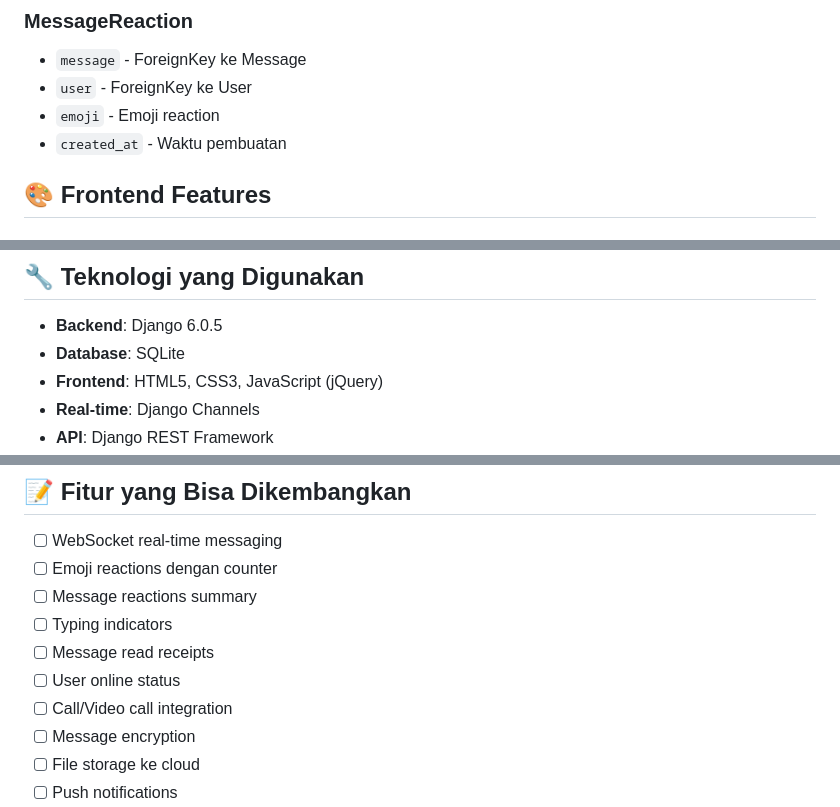
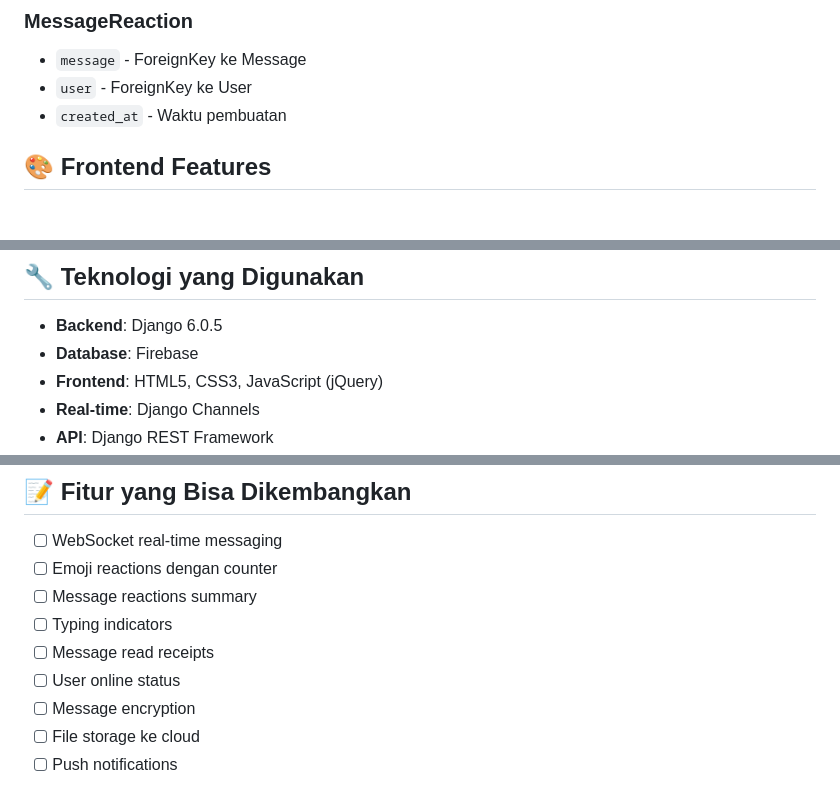
Before and after one commit to fauzianfajare-spec/Projek_PWL_UAS, a Markdown page: README.md, 3 parts joined by grey strips. GitHub-like rendering.

```diff
--- a/README.md
+++ b/README.md
@@ -150,7 +150,6 @@ OwiChat/
 ### MessageReaction
 - `message` - ForeignKey ke Message
 - `user` - ForeignKey ke User
-- `emoji` - Emoji reaction
 - `created_at` - Waktu pembuatan
 
 ## 🎨 Frontend Features
@@ -174,7 +173,7 @@ OwiChat/
 ## 🔧 Teknologi yang Digunakan
 
 - **Backend**: Django 6.0.5
-- **Database**: SQLite
+- **Database**: Firebase
 - **Frontend**: HTML5, CSS3, JavaScript (jQuery)
 - **Real-time**: Django Channels
 - **API**: Django REST Framework
@@ -189,7 +188,6 @@ OwiChat/
 - [ ] Typing indicators
 - [ ] Message read receipts
 - [ ] User online status
-- [ ] Call/Video call integration
 - [ ] Message encryption
 - [ ] File storage ke cloud
 - [ ] Push notifications
```
